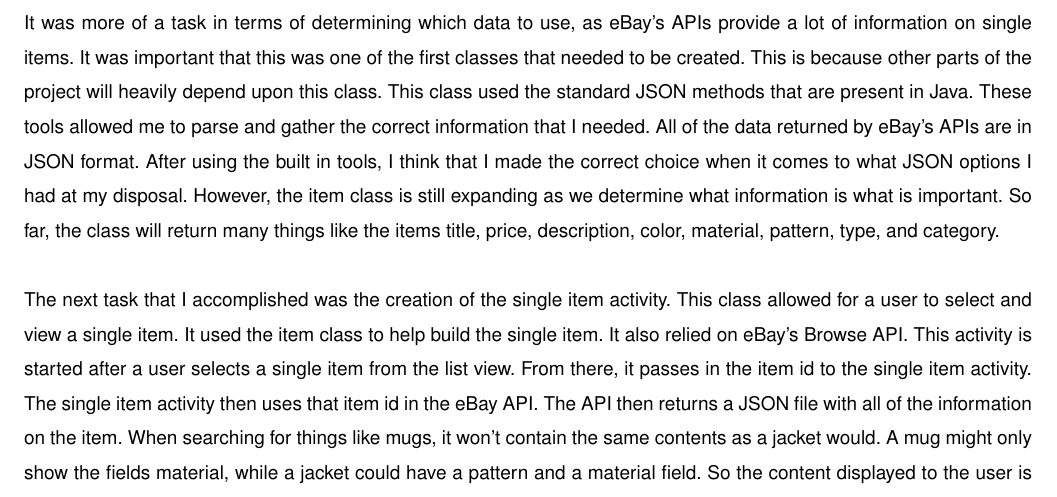
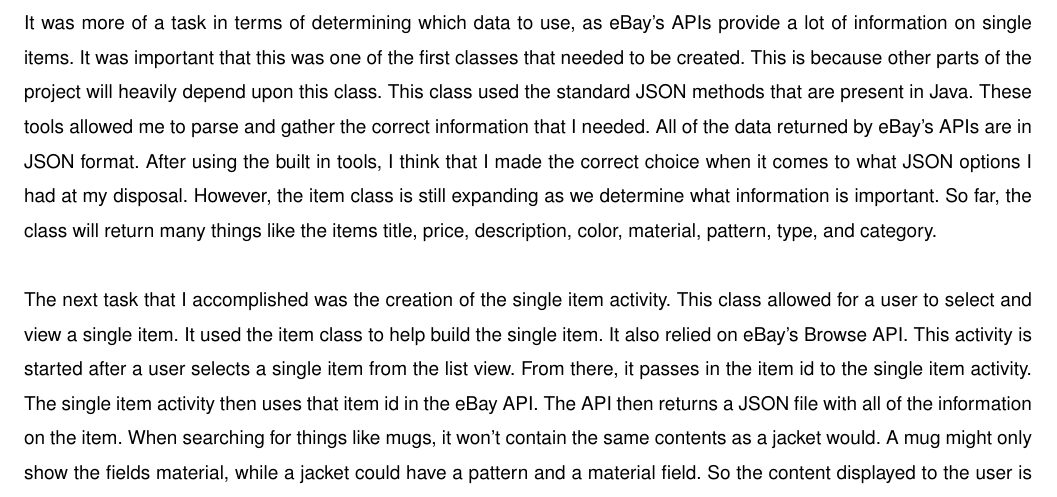
Before and after one commit to FoulgerDevin/UniversityGear, a LaTeX paper (documents/latex/progressReportTerm2/progressReportTerm2.tex): part of page 11 of 12, cut so that both start at the same text. Compiled offline with pdfLaTeX; a LaTeX package or settings file that is missing is left out.

Commit message:
Fixed a spelling mistake

```diff
--- a/documents/latex/progressReportTerm2/progressReportTerm2.tex
+++ b/documents/latex/progressReportTerm2/progressReportTerm2.tex
@@ -386,7 +386,7 @@ present in Java. These tools allowed me to parse and gather the correct
 information that I needed. All of the data returned by eBay's APIs are in
 JSON format. After using the built in tools, I think that I made the correct
 choice when it comes to what JSON options I had at my disposal. However, the
-item class is still expanding as we determine what information is what is
+item class is still expanding as we determine what information is
 important. So far, the class will return many things like the items title,
 price, description, color, material, pattern, type, and category. \newline
 
```
